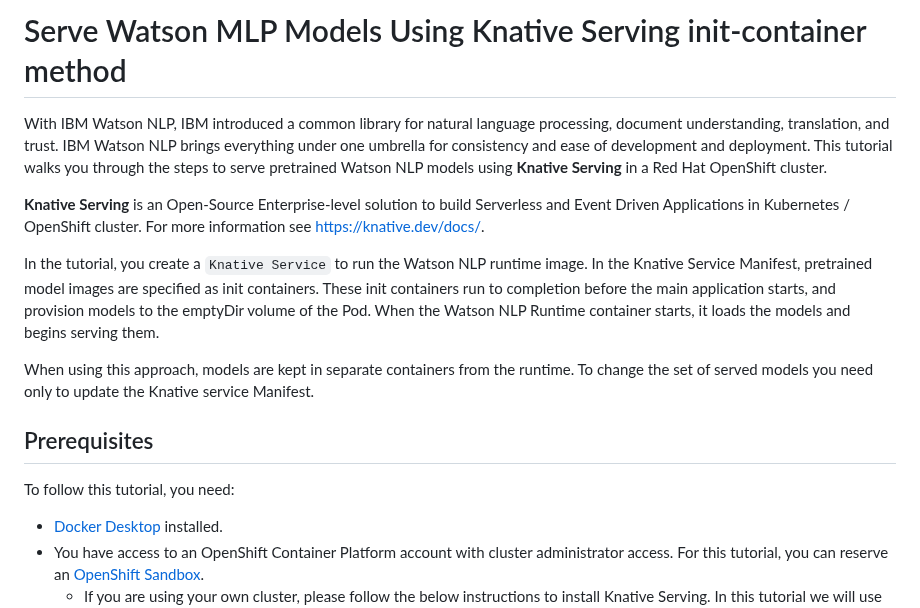
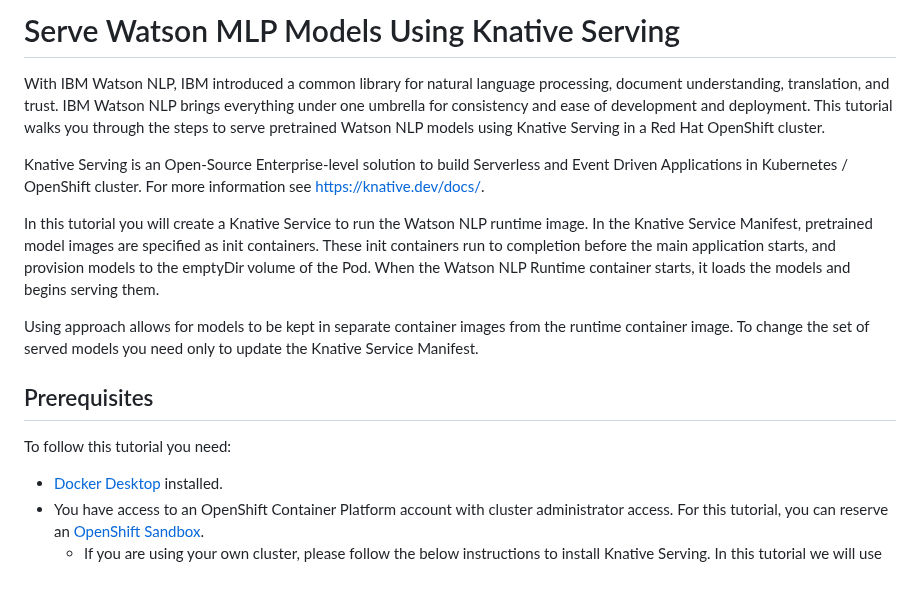
Before and after one commit to ibm-ecosystem-engineering/Watson-NLP, a Markdown page: MLOps/Watson-NLP-Knative/readme.md, the part around the change. Rendered like a GitHub page; blank space fills up the shorter version.

```diff
--- a/MLOps/Watson-NLP-Knative/readme.md
+++ b/MLOps/Watson-NLP-Knative/readme.md
@@ -1,16 +1,16 @@
-# Serve Watson MLP Models Using Knative Serving init-container method
+# Serve Watson MLP Models Using Knative Serving
 
-With IBM Watson NLP, IBM introduced a common library for natural language processing, document understanding, translation, and trust. IBM Watson NLP brings everything under one umbrella for consistency and ease of development and deployment. This tutorial walks you through the steps to serve pretrained Watson NLP models using **Knative Serving** in a Red Hat OpenShift cluster.
+With IBM Watson NLP, IBM introduced a common library for natural language processing, document understanding, translation, and trust. IBM Watson NLP brings everything under one umbrella for consistency and ease of development and deployment. This tutorial walks you through the steps to serve pretrained Watson NLP models using Knative Serving in a Red Hat OpenShift cluster.
 
-**Knative Serving** is an Open-Source Enterprise-level solution to build Serverless and Event Driven Applications in Kubernetes / OpenShift cluster. For more information see [https://knative.dev/docs/](https://knative.dev/docs/).
+Knative Serving is an Open-Source Enterprise-level solution to build Serverless and Event Driven Applications in Kubernetes / OpenShift cluster. For more information see [https://knative.dev/docs/](https://knative.dev/docs/).
 
-In the tutorial, you create a `Knative Service` to run the Watson NLP runtime image. In the Knative Service Manifest, pretrained model images are specified as init containers. These init containers run to completion before the main application starts, and provision models to the emptyDir volume of the Pod. When the Watson NLP Runtime container starts, it loads the models and begins serving them.
+In this tutorial you will create a Knative Service to run the Watson NLP runtime image. In the Knative Service Manifest, pretrained model images are specified as init containers. These init containers run to completion before the main application starts, and provision models to the emptyDir volume of the Pod. When the Watson NLP Runtime container starts, it loads the models and begins serving them.
 
-When using this approach, models are kept in separate containers from the runtime. To change the set of served models you need only to update the Knative service Manifest.
+Using approach allows for models to be kept in separate container images from the runtime container image. To change the set of served models you need only to update the Knative Service Manifest.
 
 ## Prerequisites
 
-To follow this tutorial, you need:
+To follow this tutorial you need:
 
 - [Docker Desktop](https://docs.docker.com/get-docker/) installed.
 - You have access to an OpenShift Container Platform account with cluster administrator access. For this tutorial, you can reserve an [OpenShift Sandbox](https://github.com/ibm-build-lab/Watson-NLP/tree/main/MLOps/reserve-openshift-sandbox).
```
